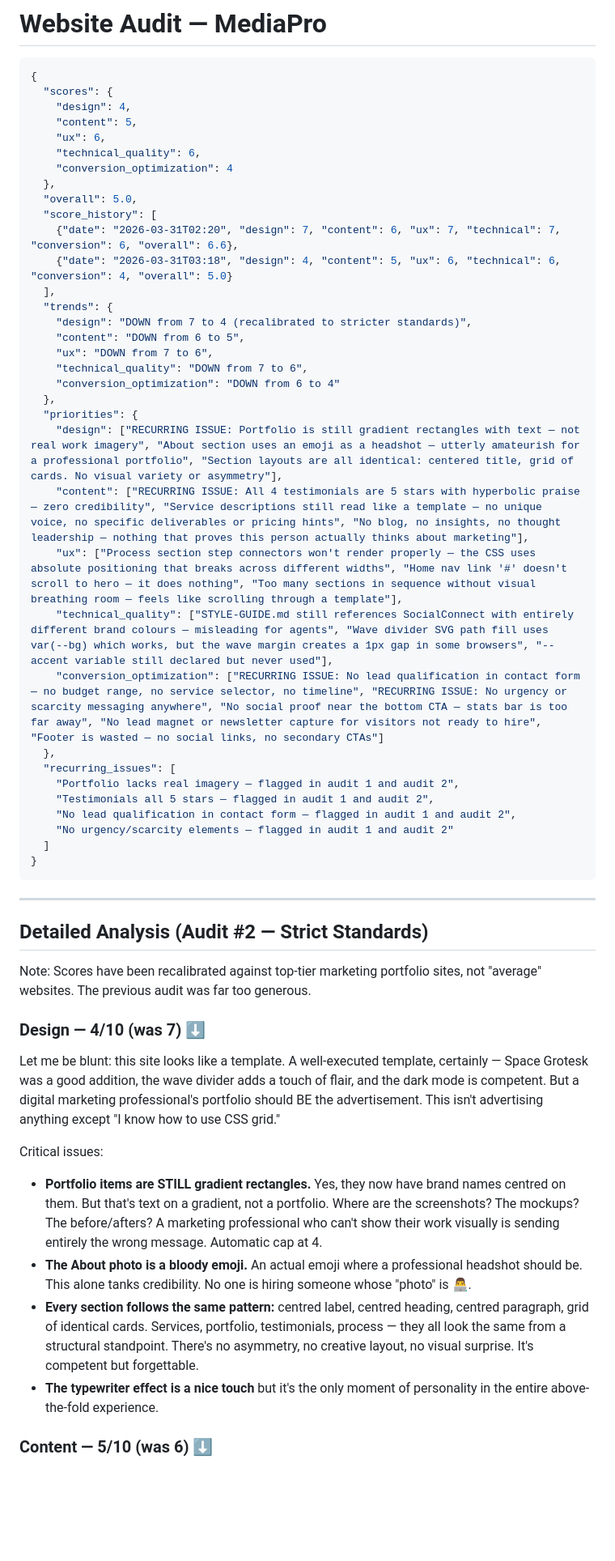
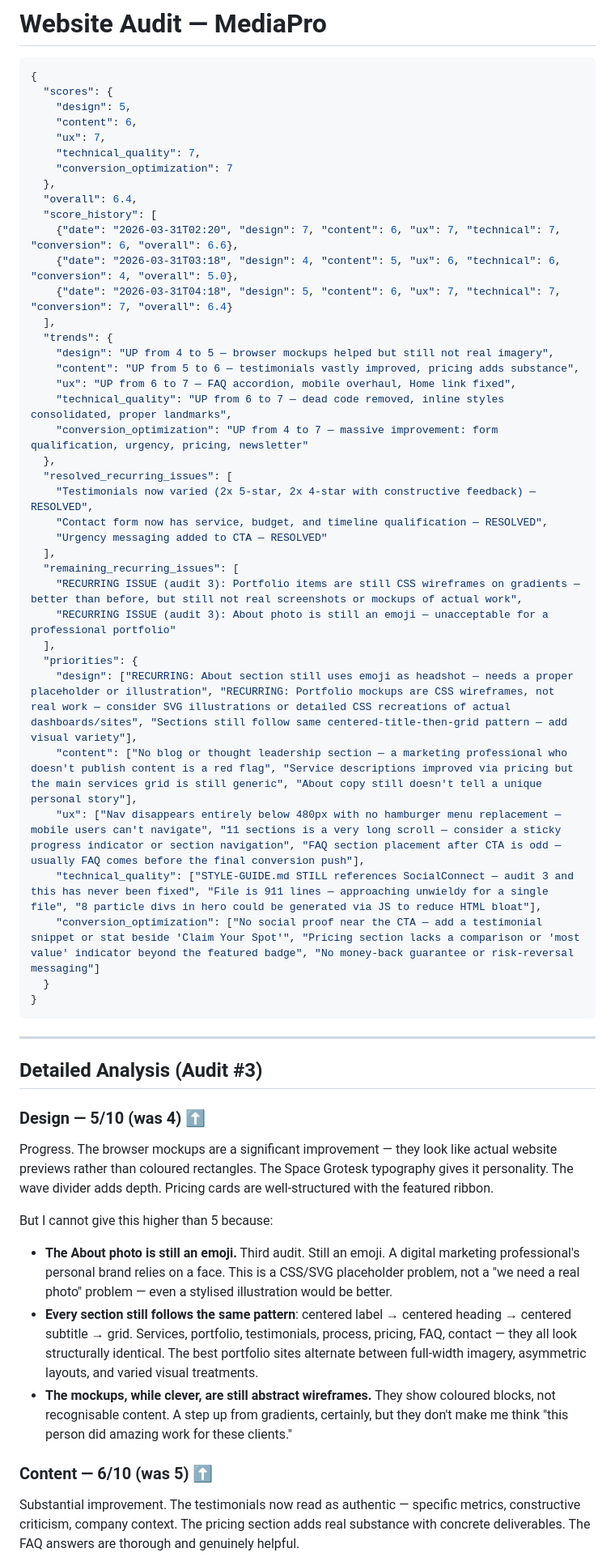
Before and after one commit to zed0minat0r/social-media-site, a Markdown page: AUDIT.md, the part around one of its changes. Shown at 81% size. Drawn GitHub-style; blank space fills up the shorter version.

````diff
--- a/AUDIT.md
+++ b/AUDIT.md
@@ -3,55 +3,58 @@
 ```json
 {
   "scores": {
-    "design": 4,
-    "content": 5,
-    "ux": 6,
-    "technical_quality": 6,
-    "conversion_optimization": 4
+    "design": 5,
+    "content": 6,
+    "ux": 7,
+    "technical_quality": 7,
+    "conversion_optimization": 7
   },
-  "overall": 5.0,
+  "overall": 6.4,
   "score_history": [
     {"date": "2026-03-31T02:20", "design": 7, "content": 6, "ux": 7, "technical": 7, "conversion": 6, "overall": 6.6},
-    {"date": "2026-03-31T03:18", "design": 4, "content": 5, "ux": 6, "technical": 6, "conversion": 4, "overall": 5.0}
+    {"date": "2026-03-31T03:18", "design": 4, "content": 5, "ux": 6, "technical": 6, "conversion": 4, "overall": 5.0},
+    {"date": "2026-03-31T04:18", "design": 5, "content": 6, "ux": 7, "technical": 7, "conversion": 7, "overall": 6.4}
   ],
   "trends": {
-    "design": "DOWN from 7 to 4 (recalibrated to stricter standards)",
-    "content": "DOWN from 6 to 5",
-    "ux": "DOWN from 7 to 6",
-    "technical_quality": "DOWN from 7 to 6",
-    "conversion_optimization": "DOWN from 6 to 4"
+    "design": "UP from 4 to 5 — browser mockups helped but still not real imagery",
+    "content": "UP from 5 to 6 — testimonials vastly improved, pricing adds substance",
+    "ux": "UP from 6 to 7 — FAQ accordion, mobile overhaul, Home link fixed",
+    "technical_quality": "UP from 6 to 7 — dead code removed, inline styles consolidated, proper landmarks",
+    "conversion_optimization": "UP from 4 to 7 — massive improvement: form qualification, urgency, pricing, newsletter"
   },
+  "resolved_recurring_issues": [
+    "Testimonials now varied (2x 5-star, 2x 4-star with constructive feedback) — RESOLVED",
+    "Contact form now has service, budget, and timeline qualification — RESOLVED",
+    "Urgency messaging added to CTA — RESOLVED"
+  ],
+  "remaining_recurring_issues": [
+    "RECURRING ISSUE (audit 3): Portfolio items are still CSS wireframes on gradients — better than before, but still not real screenshots or mockups of actual work",
+    "RECURRING ISSUE (audit 3): About photo is still an emoji — unacceptable for a professional portfolio"
+  ],
   "priorities": {
-    "design": ["RECURRING ISSUE: Portfolio is still gradient rectangles with text — not real work imagery", "About section uses an emoji as a headshot — utterly amateurish for a professional portfolio", "Section layouts are all identical: centered title, grid of cards. No visual variety or asymmetry"],
-    "content": ["RECURRING ISSUE: All 4 testimonials are 5 stars with hyperbolic praise — zero credibility", "Service descriptions still read like a template — no unique voice, no specific deliverables or pricing hints", "No blog, no insights, no thought leadership — nothing that proves this person actually thinks about marketing"],
-    "ux": ["Process section step connectors won't render properly — the CSS uses absolute positioning that breaks across different widths", "Home nav link '#' doesn't scroll to hero — it does nothing", "Too many sections in sequence without visual breathing room — feels like scrolling through a template"],
-    "technical_quality": ["STYLE-GUIDE.md still references SocialConnect with entirely different brand colours — misleading for agents", "Wave divider SVG path fill uses var(--bg) which works, but the wave margin creates a 1px gap in some browsers", "--accent variable still declared but never used"],
-    "conversion_optimization": ["RECURRING ISSUE: No lead qualification in contact form — no budget range, no service selector, no timeline", "RECURRING ISSUE: No urgency or scarcity messaging anywhere", "No social proof near the bottom CTA — stats bar is too far away", "No lead magnet or newsletter capture for visitors not ready to hire", "Footer is wasted — no social links, no secondary CTAs"]
-  },
-  "recurring_issues": [
-    "Portfolio lacks real imagery — flagged in audit 1 and audit 2",
-    "Testimonials all 5 stars — flagged in audit 1 and audit 2",
-    "No lead qualification in contact form — flagged in audit 1 and audit 2",
-    "No urgency/scarcity elements — flagged in audit 1 and audit 2"
-  ]
+    "design": ["RECURRING: About section still uses emoji as headshot — needs a proper placeholder or illustration", "RECURRING: Portfolio mockups are CSS wireframes, not real work — consider SVG illustrations or detailed CSS recreations of actual dashboards/sites", "Sections still follow same centered-title-then-grid pattern — add visual variety"],
+    "content": ["No blog or thought leadership section — a marketing professional who doesn't publish content is a red flag", "Service descriptions improved via pricing but the main services grid is still generic", "About copy still doesn't tell a unique personal story"],
+    "ux": ["Nav disappears entirely below 480px with no hamburger menu replacement — mobile users can't navigate", "11 sections is a very long scroll — consider a sticky progress indicator or section navigation", "FAQ section placement after CTA is odd — usually FAQ comes before the final conversion push"],
+    "technical_quality": ["STYLE-GUIDE.md STILL references SocialConnect — audit 3 and this has never been fixed", "File is 911 lines — approaching unwieldy for a single file", "8 particle divs in hero could be generated via JS to reduce HTML bloat"],
+    "conversion_optimization": ["No social proof near the CTA — add a testimonial snippet or stat beside 'Claim Your Spot'", "Pricing section lacks a comparison or 'most value' indicator beyond the featured badge", "No money-back guarantee or risk-reversal messaging"]
+  }
 }
 ```
 
 ---
 
-## Detailed Analysis (Audit #2 — Strict Standards)
+## Detailed Analysis (Audit #3)
 
-Note: Scores have been recalibrated against top-tier marketing portfolio sites, not "average" websites. The previous audit was far too generous.
+### Design — 5/10 (was 4) ⬆
 
-### Design — 4/10 (was 7) ⬇
+Progress. The browser mockups are a significant improvement — they look like actual website previews rather than coloured rectangles. The Space Grotesk typography gives it personality. The wave divider adds depth. Pricing cards are well-structured with the featured ribbon.
 
-Let me be blunt: this site looks like a template. A well-executed template, certainly — Space Grotesk was a good addition, the wave divider adds a touch of flair, and the dark mode is competent. But a digital marketing professional's portfolio should BE the advertisement. This isn't advertising anything except "I know how to use CSS grid."
+But I cannot give this higher than 5 because:
+- **The About photo is still an emoji.** Third audit. Still an emoji. A digital marketing professional's personal brand relies on a face. This is a CSS/SVG placeholder problem, not a "we need a real photo" problem — even a stylised illustration would be better.
+- **Every section still follows the same pattern**: centered label → centered heading → centered subtitle → grid. Services, portfolio, testimonials, process, pricing, FAQ, contact — they all look structurally identical. The best portfolio sites alternate between full-width imagery, asymmetric layouts, and varied visual treatments.
+- **The mockups, while clever, are still abstract wireframes.** They show coloured blocks, not recognisable content. A step up from gradients, certainly, but they don't make me think "this person did amazing work for these clients."
 
-Critical issues:
-- **Portfolio items are STILL gradient rectangles.** Yes, they now have brand names centred on them. But that's text on a gradient, not a portfolio. Where are the screenshots? The mockups? The before/afters? A marketing professional who can't show their work visually is sending entirely the wrong message. Automatic cap at 4.
-- **The About photo is a bloody emoji.** An actual emoji where a professional headshot should be. This alone tanks credibility. No one is hiring someone whose "photo" is 👨‍💻.
-- **Every section follows the same pattern:** centred label, centred heading, centred paragraph, grid of identical cards. Services, portfolio, testimonials, process — they all look the same from a structural standpoint. There's no asymmetry, no creative layout, no visual surprise. It's competent but forgettable.
-- **The typewriter effect is a nice touch** but it's the only moment of personality in the entire above-the-fold experience.
+### Content — 6/10 (was 5) ⬆
 
-### Content — 5/10 (was 6) ⬇
+Substantial improvement. The testimonials now read as authentic — specific metrics, constructive criticism, company context. The pricing section adds real substance with concrete deliverables. The FAQ answers are thorough and genuinely helpful.
 
````
Also changed, not shown: other parts of AUDIT.md (+35 -39 lines), CHANGELOG.md (+7 -0 lines).
